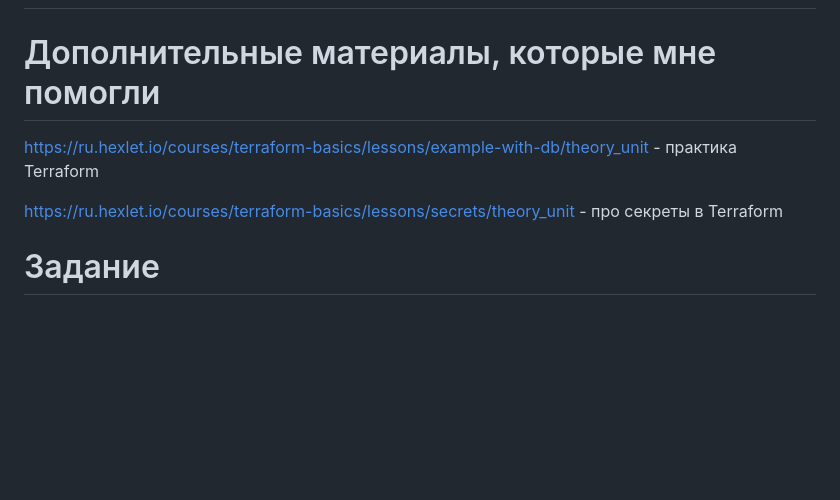
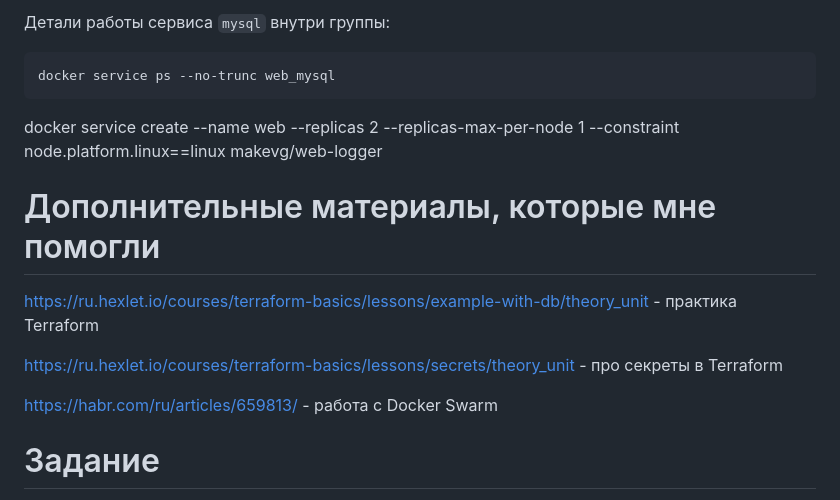
Before and after one commit to mea2k/devops, a Markdown page: 4-docker-swarm/readme.md, the part around one of its changes. GitHub-like rendering; blank space fills up the shorter version.

````diff
--- a/4-docker-swarm/readme.md
+++ b/4-docker-swarm/readme.md
@@ -2,3 +69,10 @@
+Детали работы сервиса `mysql` внутри группы:
+```
+docker service ps --no-trunc web_mysql
+```
+
+
+docker service create --name web --replicas 2 --replicas-max-per-node 1 --constraint node.platform.linux==linux makevg/web-logger
 
 
 
@@ -9,7 +83,7 @@
 
 [https://ru.hexlet.io/courses/terraform-basics/lessons/secrets/theory_unit](https://ru.hexlet.io/courses/terraform-basics/lessons/secrets/theory_unit) - про секреты в Terraform
 
-
+[https://habr.com/ru/articles/659813/](https://habr.com/ru/articles/659813/) - работа с Docker Swarm
 
 
 # Задание
````
Also changed, not shown: other parts of 4-docker-swarm/readme.md (+67 -0 lines), 4-docker-swarm/images/swarm_create.png (added), 4-docker-swarm/images/swarm_list.png (added), 4-docker-swarm/images/swarm_stack.png (added), 4-docker-swarm/images/swarm_stack_services.png (added), 6 other files.
